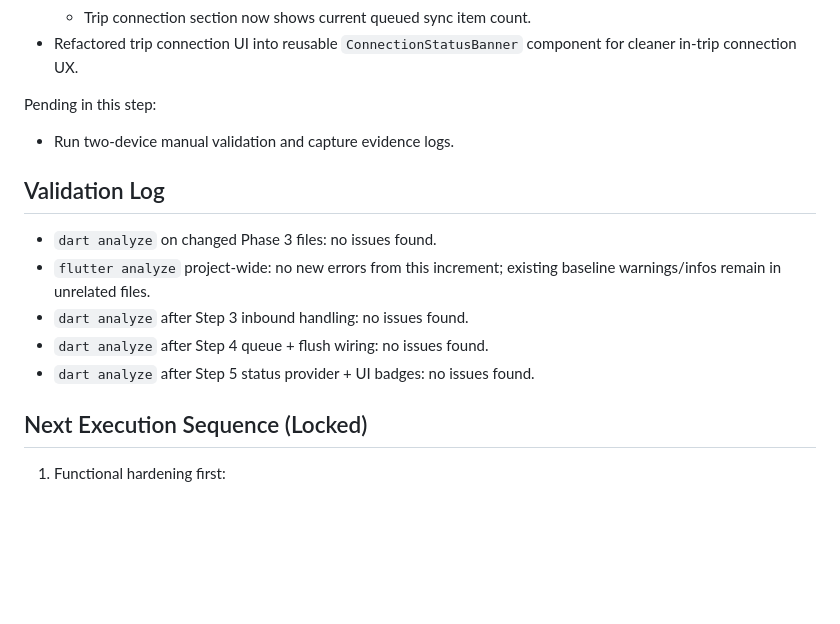
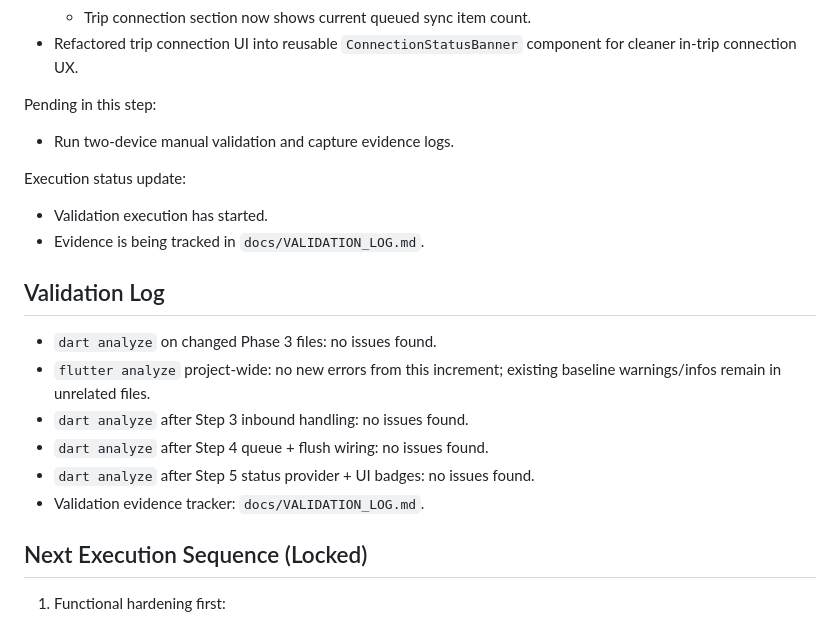
Before and after one commit to R4f4y04/trippin, a Markdown page: docs/archi/phase3_impl.md, the part around the change. GitHub-like rendering; blank space fills up the shorter version.

Commit message:
Add validation log for Phase 3 data synchronization tests and execution status

```diff
--- a/docs/archi/phase3_impl.md
+++ b/docs/archi/phase3_impl.md
@@ -133,12 +133,17 @@ Implemented:
 Pending in this step:
 - Run two-device manual validation and capture evidence logs.
 
+Execution status update:
+- Validation execution has started.
+- Evidence is being tracked in `docs/VALIDATION_LOG.md`.
+
 ## Validation Log
 - `dart analyze` on changed Phase 3 files: no issues found.
 - `flutter analyze` project-wide: no new errors from this increment; existing baseline warnings/infos remain in unrelated files.
 - `dart analyze` after Step 3 inbound handling: no issues found.
 - `dart analyze` after Step 4 queue + flush wiring: no issues found.
 - `dart analyze` after Step 5 status provider + UI badges: no issues found.
+- Validation evidence tracker: `docs/VALIDATION_LOG.md`.
 
 ## Next Execution Sequence (Locked)
 1. Functional hardening first:
```
Also changed, not shown: docs/VALIDATION_LOG.md (added, +89 -0 lines).
